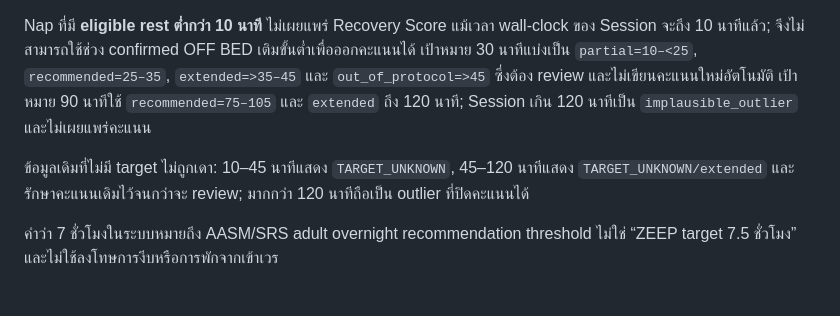
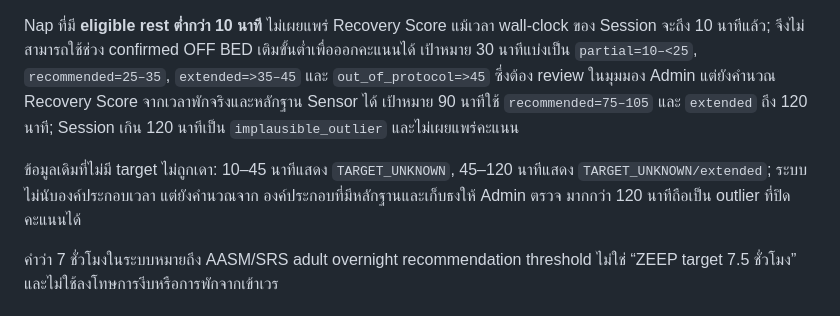
Before and after one commit to pillarsnova/zeep-pi-pod, a Markdown page: docs/zeep-sleep-system-current.md, the part around the change. GitHub-like rendering.

Commit message:
docs(scores): align recovery timing policy

```diff
--- a/docs/zeep-sleep-system-current.md
+++ b/docs/zeep-sleep-system-current.md
@@ -491,13 +491,15 @@ Nap ที่มี **eligible rest ต่ำกว่า 10 นาที** ไ
 wall-clock ของ Session จะถึง 10 นาทีแล้ว; จึงไม่สามารถใช้ช่วง confirmed OFF BED
 เติมขั้นต่ำเพื่อออกคะแนนได้ เป้าหมาย 30 นาทีแบ่งเป็น
 `partial=10–<25`, `recommended=25–35`, `extended=>35–45` และ
-`out_of_protocol=>45` ซึ่งต้อง review และไม่เขียนคะแนนใหม่อัตโนมัติ เป้าหมาย
-90 นาทีใช้ `recommended=75–105` และ `extended` ถึง 120 นาที; Session เกิน
-120 นาทีเป็น `implausible_outlier` และไม่เผยแพร่คะแนน
+`out_of_protocol=>45` ซึ่งต้อง review ในมุมมอง Admin แต่ยังคำนวณ Recovery
+Score จากเวลาพักจริงและหลักฐาน Sensor ได้ เป้าหมาย 90 นาทีใช้
+`recommended=75–105` และ `extended` ถึง 120 นาที; Session เกิน 120 นาทีเป็น
+`implausible_outlier` และไม่เผยแพร่คะแนน
 
 ข้อมูลเดิมที่ไม่มี target ไม่ถูกเดา: 10–45 นาทีแสดง `TARGET_UNKNOWN`, 45–120
-นาทีแสดง `TARGET_UNKNOWN/extended` และรักษาคะแนนเดิมไว้จนกว่าจะ review;
-มากกว่า 120 นาทีถือเป็น outlier ที่ปิดคะแนนได้
+นาทีแสดง `TARGET_UNKNOWN/extended`; ระบบไม่นับองค์ประกอบเวลา แต่ยังคำนวณจาก
+องค์ประกอบที่มีหลักฐานและเก็บธงให้ Admin ตรวจ มากกว่า 120 นาทีถือเป็น outlier
+ที่ปิดคะแนนได้
 
 คำว่า 7 ชั่วโมงในระบบหมายถึง AASM/SRS adult overnight recommendation threshold
 ไม่ใช่ “ZEEP target 7.5 ชั่วโมง” และไม่ใช้ลงโทษการงีบหรือการพักจากเข้าเวร
```
